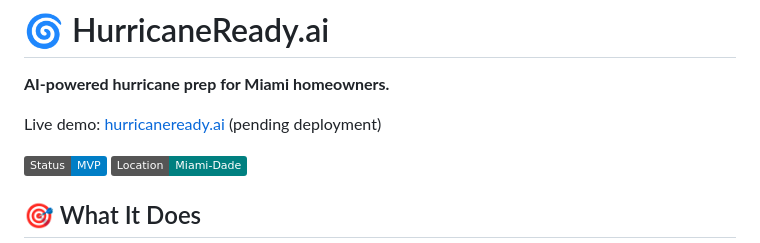
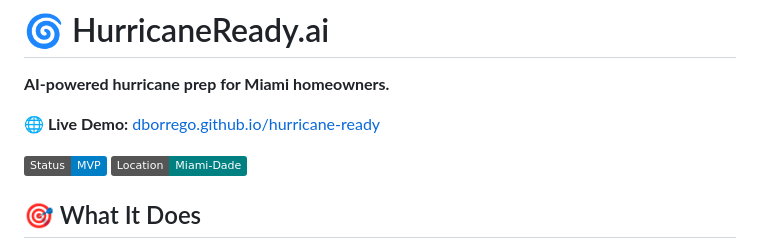
Before and after one commit to dborrego/hurricane-ready, a Markdown page: README.md, the part around the change. GitHub-like rendering; badges without logos.

Commit message:
Update README with live demo URL

```diff
--- a/README.md
+++ b/README.md
@@ -2,7 +2,7 @@
 
 **AI-powered hurricane prep for Miami homeowners.**
 
-Live demo: [hurricaneready.ai](https://hurricane-ready.vercel.app) (pending deployment)
+**🌐 Live Demo:** [dborrego.github.io/hurricane-ready](https://dborrego.github.io/hurricane-ready/)
 
 ![HurricaneReady.ai](https://img.shields.io/badge/Status-MVP-blue) ![Miami](https://img.shields.io/badge/Location-Miami--Dade-teal)
 
```
